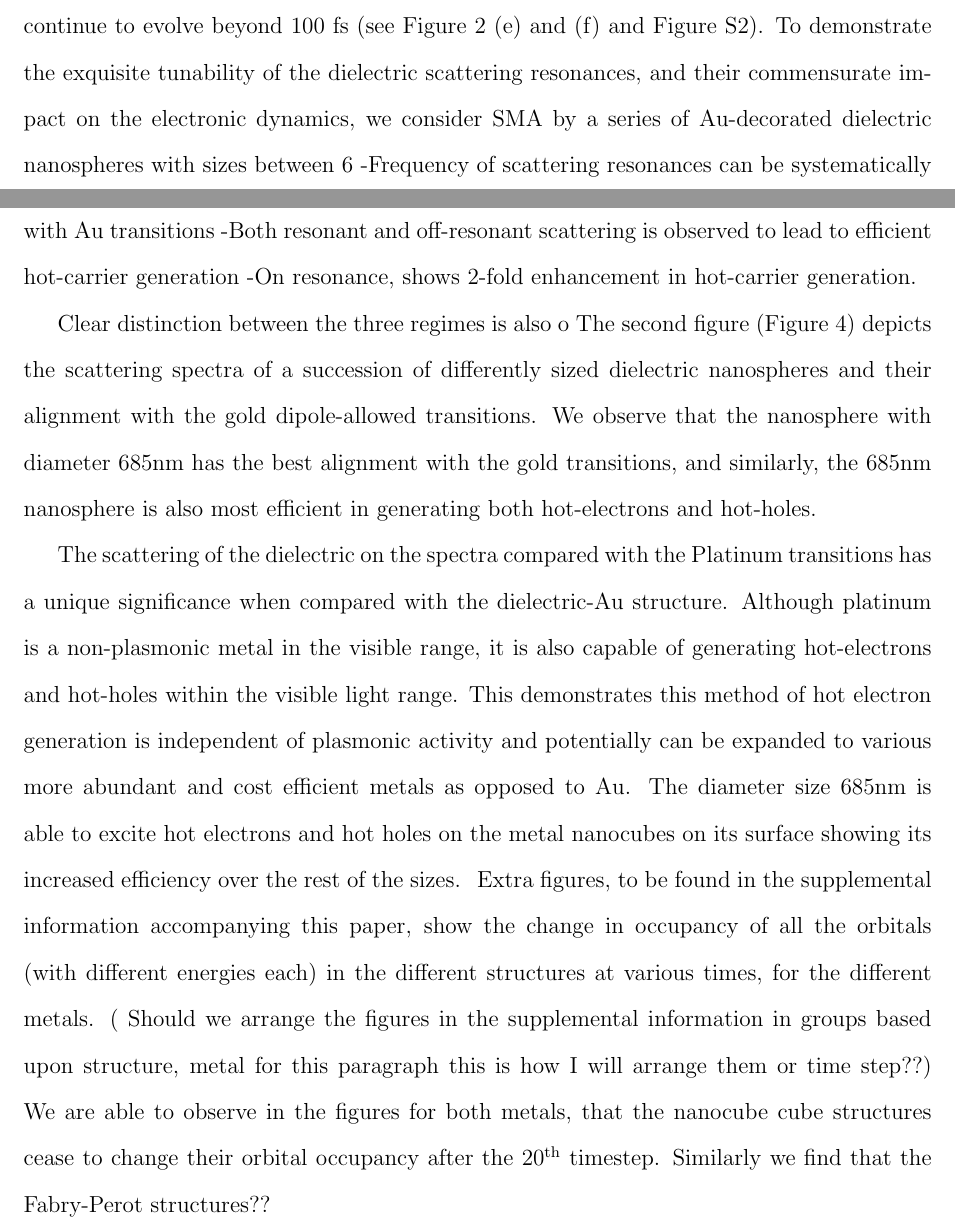
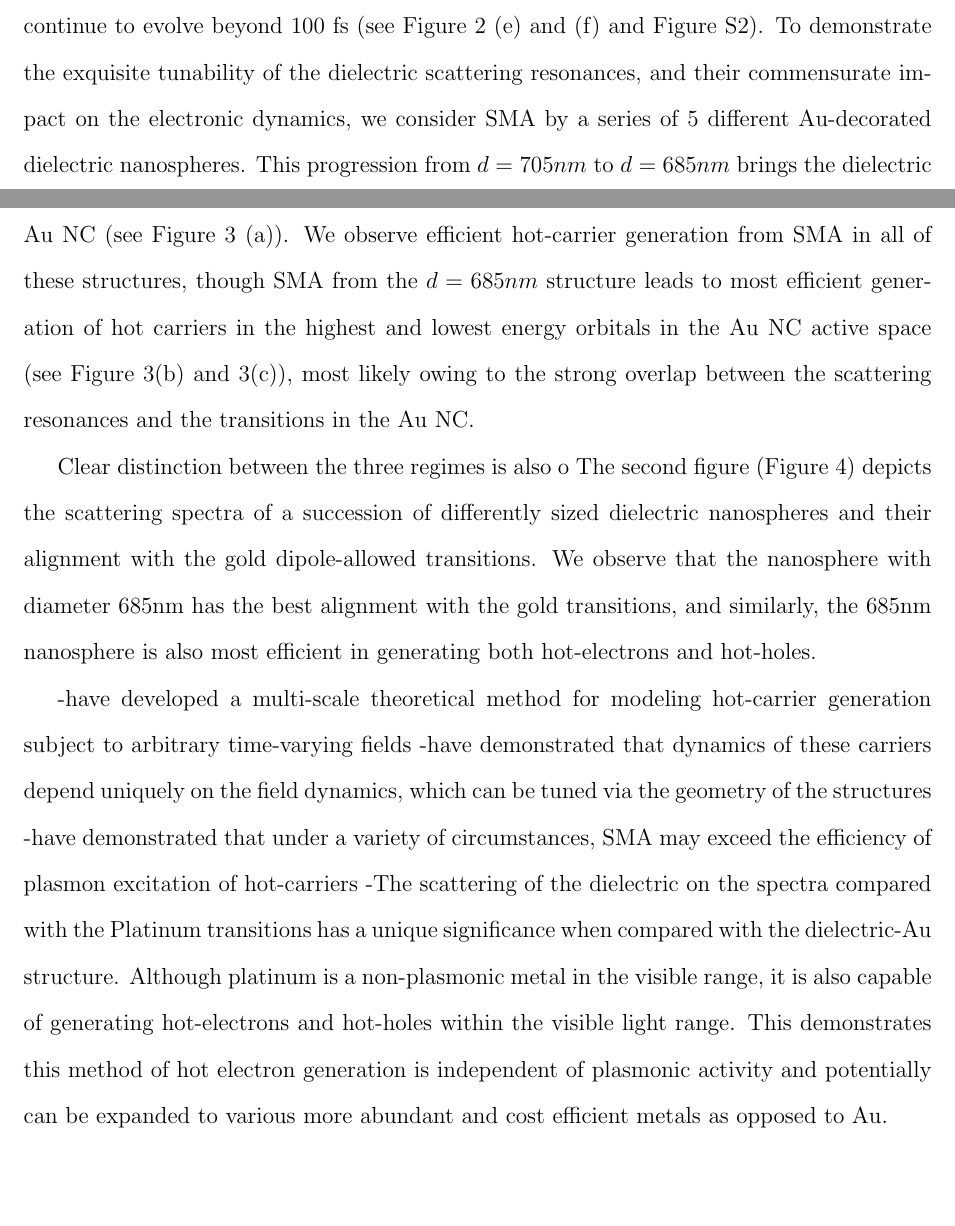
Before and after one commit to jayfoleyiv/SMHET_Paper, a LaTeX paper (SMHET.tex): two parts of pages 11 and 13 of 23, joined at a grey line, cut so that both start at the same text, the shorter picture padded with empty space. Compiled offline with pdfLaTeX; a LaTeX package or settings file that is missing is left out.

Commit message:
Further edits

```diff
--- a/SMHET.tex
+++ b/SMHET.tex
@@ -306,12 +306,12 @@ hot holes in the lowest energy orbitals included in our active space (Panel
 \end{center}
 \end{figure}
 To demonstrate the exquisite tunability of the dielectric scattering resonances, and their
-commensurate impact on the electronic dynamics, we consider SMA by a series of Au-decorated dielectric
-nanospheres with sizes between 6
--Frequency of scattering resonances can be systematically varied via geometry
--Progression of geometries can be brought progressively into resonance with Au transitions
--Both resonant and off-resonant scattering is observed to lead to efficient hot-carrier generation
--On resonance, shows 2-fold enhancement in hot-carrier generation.
+commensurate impact on the electronic dynamics, we consider SMA by a series of 5 different Au-decorated dielectric
+nanospheres.  This progression from $d=705 nm$ to $d=685 nm$ brings the dielectric scattering modes progressively
+into resonance with the dipole-allowed transition in the PIW Au NC (see Figure 3 (a)).  We observe efficient hot-carrier
+generation from SMA in all of these structures, though SMA from the $d=685 nm$ structure leads to most efficient generation
+of hot carriers in the highest and lowest energy orbitals in the Au NC active space (see Figure 3(b) and 3(c)),
+most likely owing to the strong overlap between the scattering resonances and the transitions in the Au NC.
 
 Clear distinction between the three regimes is also o
 The second figure (Figure 4) depicts the scattering spectra of a succession of differently sized dielectric nanospheres
@@ -320,18 +320,33 @@ has the best alignment with the gold transitions, and similarly, the 685nm nanos
 in generating both hot-electrons and hot-holes.
 
 
-The scattering of the dielectric on the spectra compared with the Platinum transitions has a unique significance when
+%In this work, we develop
+%a multi-scale modeling approach for elucidating the hot-carrier dynamics initiated by scattering mediated
+%absorption.  Our calculations reveal that unique hot carrier distributions and dynamics arise
+%from scattering mediated absorption as compared plasmon excitation, and also suggest that in
+%a variety of circumstances, scattering mediated absorption may lead to more
+%efficient hot carrier generation than plasmon resonance under the same external illumination
+%conditions.  These results are an important first step in understanding the phenomena of
+%scattering mediate hot carrier generation, which has potential for expanding the
+%palette of materials that can be utilized for hot-carrier mediated photochemistry beyond plasmonic metals,
+%and for enabling unique pathways for photocatalytic transformations.
+
+-have developed a multi-scale theoretical method for modeling hot-carrier generation subject to arbitrary time-varying fields
+-have demonstrated that dynamics of these carriers depend uniquely on the field dynamics, which can be tuned via the geometry of the structures
+-have demonstrated that under a variety of circumstances, SMA may exceed the efficiency of plasmon excitation of hot-carriers
+-The scattering of the dielectric on the spectra compared with the Platinum transitions has a unique significance when
 compared with the dielectric-Au structure. Although platinum is a non-plasmonic metal in the visible range, it is also
 capable of generating hot-electrons and hot-holes within the visible light range. This demonstrates this method of
 hot electron generation is independent of plasmonic activity and potentially can be expanded to various more abundant and cost efficient metals as opposed to Au.
-The diameter size 685nm is able to excite hot electrons and hot holes on the metal nanocubes on its surface showing its increased
-efficiency over the rest of the sizes.
-Extra figures, to be found in the supplemental information accompanying this paper, show the change in
-occupancy of all the orbitals (with different energies each) in the different structures at various times,
-for the different metals. ( Should we arrange the figures in the supplemental information in groups based
-upon structure, metal {for this paragraph this is how I will arrange them} or time step??) We are able to
-observe in the figures for both metals, that the nanocube cube structures cease to change their orbital
-occupancy after the 20$^{{\rm th}}$ timestep. Similarly we find that the Fabry-Perot structures??
+
+%The diameter size 685nm is able to excite hot electrons and hot holes on the metal nanocubes on its surface showing its increased
+%efficiency over the rest of the sizes.
+%Extra figures, to be found in the supplemental information accompanying this paper, show the change in
+%occupancy of all the orbitals (with different energies each) in the different structures at various times,
+%for the different metals. ( Should we arrange the figures in the supplemental information in groups based
+%upon structure, metal {for this paragraph this is how I will arrange them} or time step??) We are able to
+%observe in the figures for both metals, that the nanocube cube structures cease to change their orbital
+%occupancy after the 20$^{{\rm th}}$ timestep. Similarly we find that the Fabry-Perot structures??
 
 \newpage
 \section{Supplementary Information}
```
Also changed, not shown: SMHET.tex (6 more changed lines), 2 other files.
